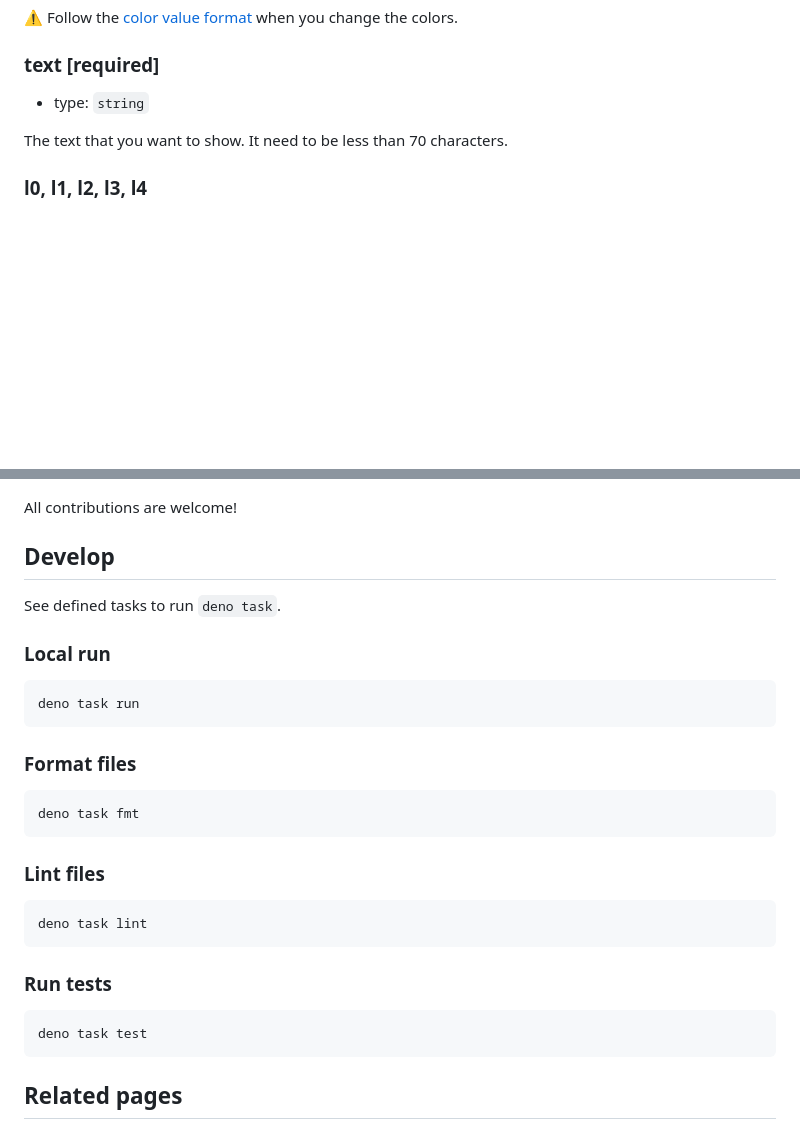
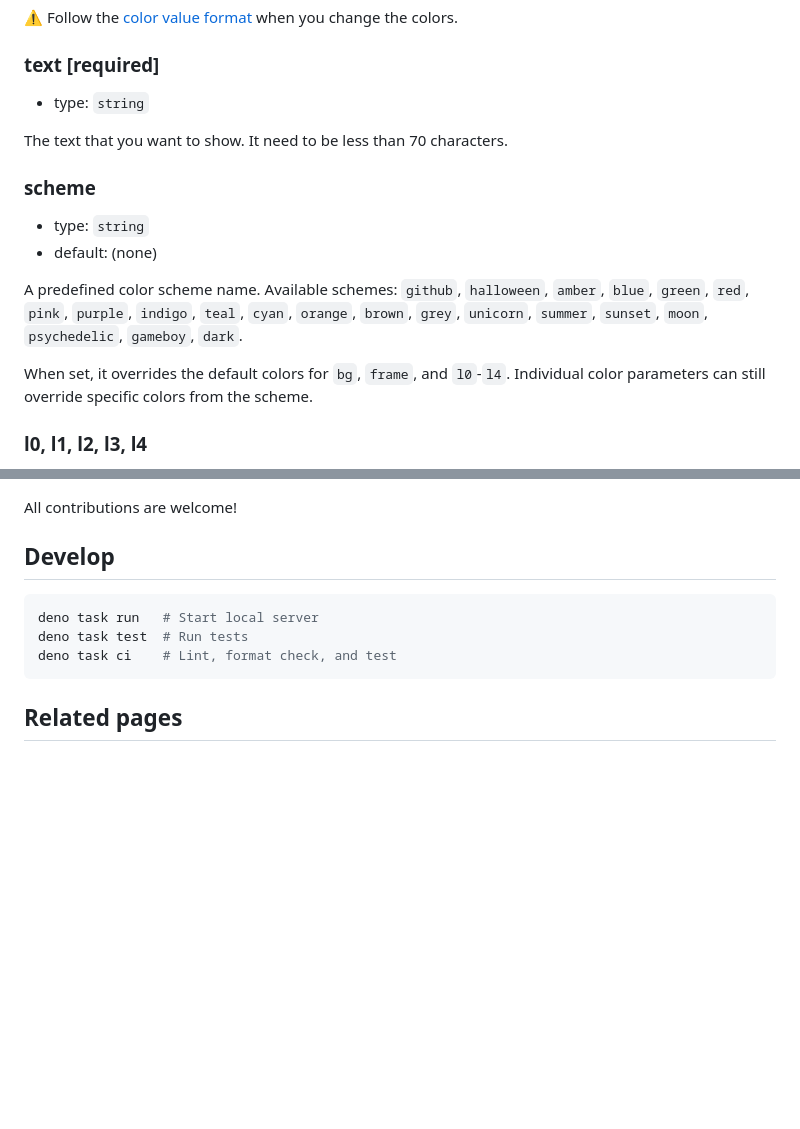
Before and after one commit to kawarimidoll/typograssy, a Markdown page: README.md, 2 parts joined by grey strips. GitHub-like rendering; blank space fills up the shorter version.

Commit message:
docs: add scheme parameter and simplify Develop section
Co-Authored-By: Claude Opus 4.6 <noreply@anthropic.com>

````diff
--- a/README.md
+++ b/README.md
@@ -62,6 +62,19 @@ the colors.
 
 The text that you want to show. It need to be less than 70 characters.
 
+### scheme
+
+- type: `string`
+- default: (none)
+
+A predefined color scheme name. Available schemes: `github`, `halloween`,
+`amber`, `blue`, `green`, `red`, `pink`, `purple`, `indigo`, `teal`, `cyan`,
+`orange`, `brown`, `grey`, `unicorn`, `summer`, `sunset`, `moon`, `psychedelic`,
+`gameboy`, `dark`.
+
+When set, it overrides the default colors for `bg`, `frame`, and `l0`-`l4`.
+Individual color parameters can still override specific colors from the scheme.
+
 ### l0, l1, l2, l3, l4
 
 - type: `string`
@@ -115,30 +128,10 @@ All contributions are welcome!
 
 ## Develop
 
-See defined tasks to run `deno task`.
-
-### Local run
-
 ```bash
-deno task run
-```
-
-### Format files
-
-```bash
-deno task fmt
-```
-
-### Lint files
-
-```bash
-deno task lint
-```
-
-### Run tests
-
-```bash
-deno task test
+deno task run   # Start local server
+deno task test  # Run tests
+deno task ci    # Lint, format check, and test
 ```
 
 ## Related pages
````
